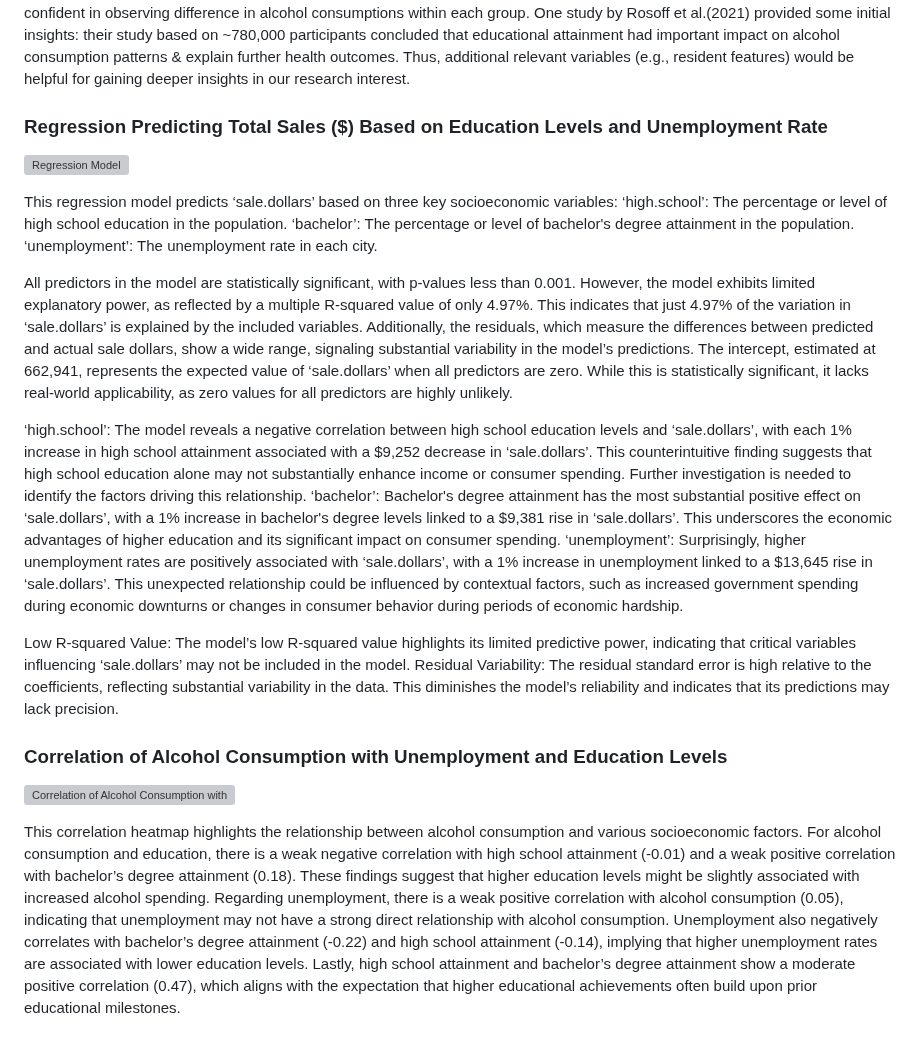
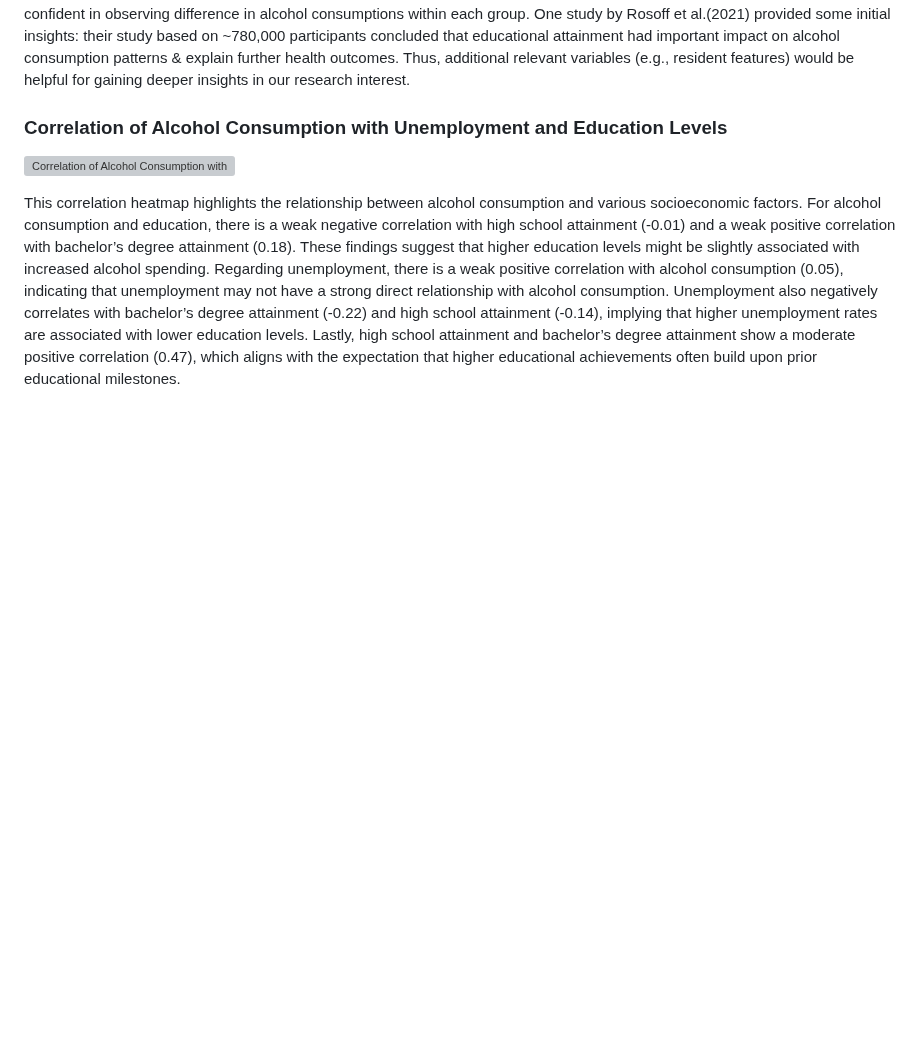
Before and after one commit to zhaoama/ADAN7900, a Markdown page: README.md, the part around one of its changes. GitHub-like rendering; blank space fills up the shorter version; grey boxes are pictures that could not be loaded.

```diff
--- a/README.md
+++ b/README.md
@@ -183,25 +183,6 @@ Generally, cities had a higher percentage of population who completed high schoo
 
 However, both education levels did not do well in predicting alcohol consumption patterns because of the scattered data points, and did not vary significantly in terms of average sales between the two educational levels. This lack of understanding again suggested a consideration of including other possible explanatory factors, such as risk education on alcohol consumption, cultural factors, employment rate, to fully understand such complex patterns. We may also need a larger sample size (e.g., outside of Iowa) to be confident in observing difference in alcohol consumptions within each group. One study by Rosoff et al.(2021) provided some initial insights: their study based on ~780,000 participants concluded that educational attainment had important impact on alcohol consumption patterns & explain further health outcomes. Thus, additional relevant variables (e.g., resident features) would be helpful for gaining deeper insights in our research interest.
 
-### Regression Predicting Total Sales ($) Based on Education Levels and Unemployment Rate
-
-![Regression Model](images/Regression_Model.png)
-
-This regression model predicts ‘sale.dollars’ based on three key socioeconomic variables:
-‘high.school’: The percentage or level of high school education in the population.
-‘bachelor’: The percentage or level of bachelor's degree attainment in the population.
-‘unemployment’: The unemployment rate in each city.
-
-All predictors in the model are statistically significant, with p-values less than 0.001. However, the model exhibits limited explanatory power, as reflected by a multiple R-squared value of only 4.97%. This indicates that just 4.97% of the variation in ‘sale.dollars’ is explained by the included variables. Additionally, the residuals, which measure the differences between predicted and actual sale dollars, show a wide range, signaling substantial variability in the model’s predictions.
-The intercept, estimated at 662,941, represents the expected value of ‘sale.dollars’ when all predictors are zero. While this is statistically significant, it lacks real-world applicability, as zero values for all predictors are highly unlikely.
-
-‘high.school’: The model reveals a negative correlation between high school education levels and ‘sale.dollars’, with each 1% increase in high school attainment associated with a $9,252 decrease in ‘sale.dollars’. This counterintuitive finding suggests that high school education alone may not substantially enhance income or consumer spending. Further investigation is needed to identify the factors driving this relationship.
-‘bachelor’: Bachelor's degree attainment has the most substantial positive effect on ‘sale.dollars’, with a 1% increase in bachelor's degree levels linked to a $9,381 rise in ‘sale.dollars’. This underscores the economic advantages of higher education and its significant impact on consumer spending.
-‘unemployment’: Surprisingly, higher unemployment rates are positively associated with ‘sale.dollars’, with a 1% increase in unemployment linked to a $13,645 rise in ‘sale.dollars’. This unexpected relationship could be influenced by contextual factors, such as increased government spending during economic downturns or changes in consumer behavior during periods of economic hardship.
-
-Low R-squared Value: The model’s low R-squared value highlights its limited predictive power, indicating that critical variables influencing ‘sale.dollars’ may not be included in the model.
-Residual Variability: The residual standard error is high relative to the coefficients, reflecting substantial variability in the data. This diminishes the model’s reliability and indicates that its predictions may lack precision.
-
 
 ### Correlation of Alcohol Consumption with Unemployment and Education Levels
 ![Correlation of Alcohol Consumption with Unemployment and Education Levels](https://github.com/user-attachments/assets/ece66659-5f6d-4cd5-9d3f-94f100420d00)
```
Also changed, not shown: other parts of README.md (+17 -0 lines).
